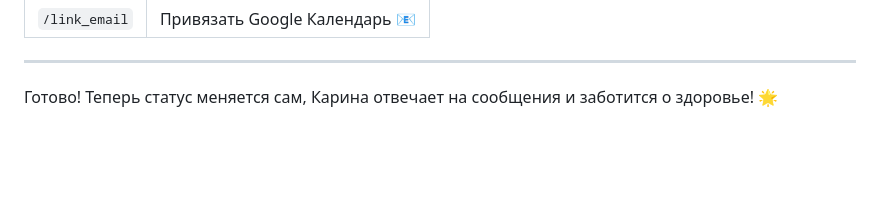
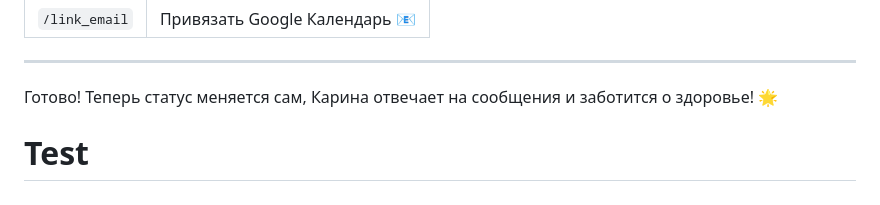
Before and after one commit to RivixXx/tg-emoji-status-bot, a Markdown page: README.md, the part around the change. GitHub-like rendering; blank space fills up the shorter version.

Commit message:
test: авто-деploy тест

```diff
--- a/README.md
+++ b/README.md
@@ -243,3 +243,4 @@ python main.py
 ---
 
 Готово! Теперь статус меняется сам, Карина отвечает на сообщения и заботится о здоровье! 🌟
+# Test
```
